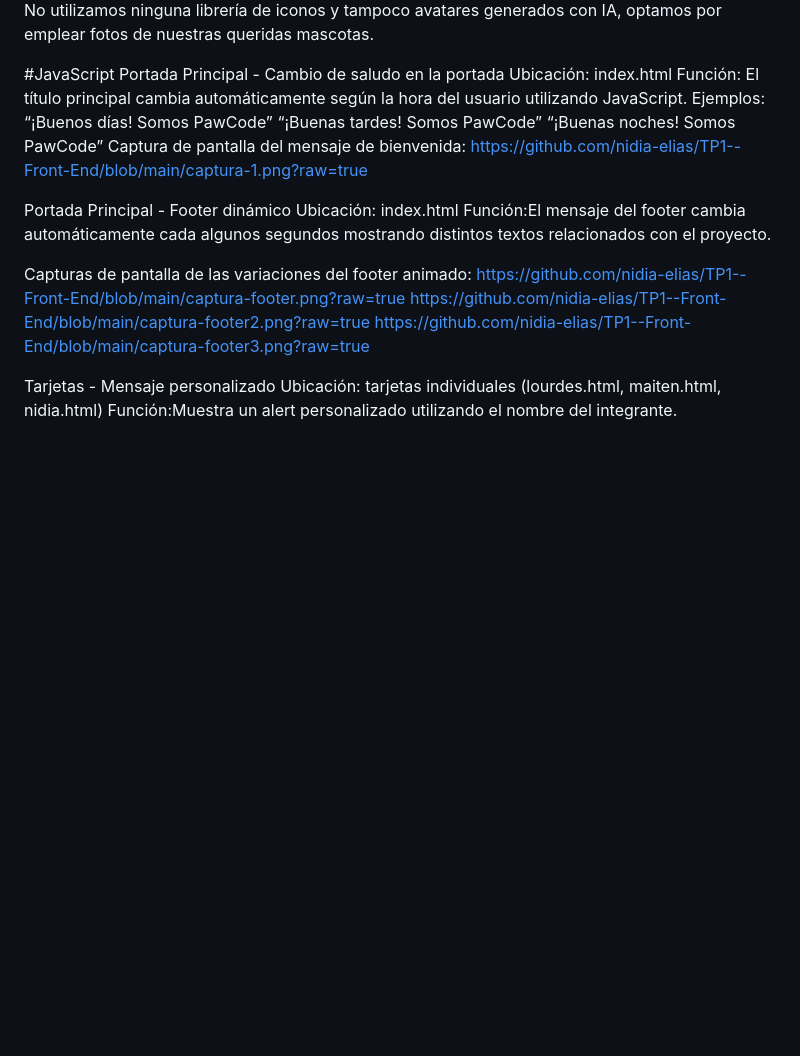
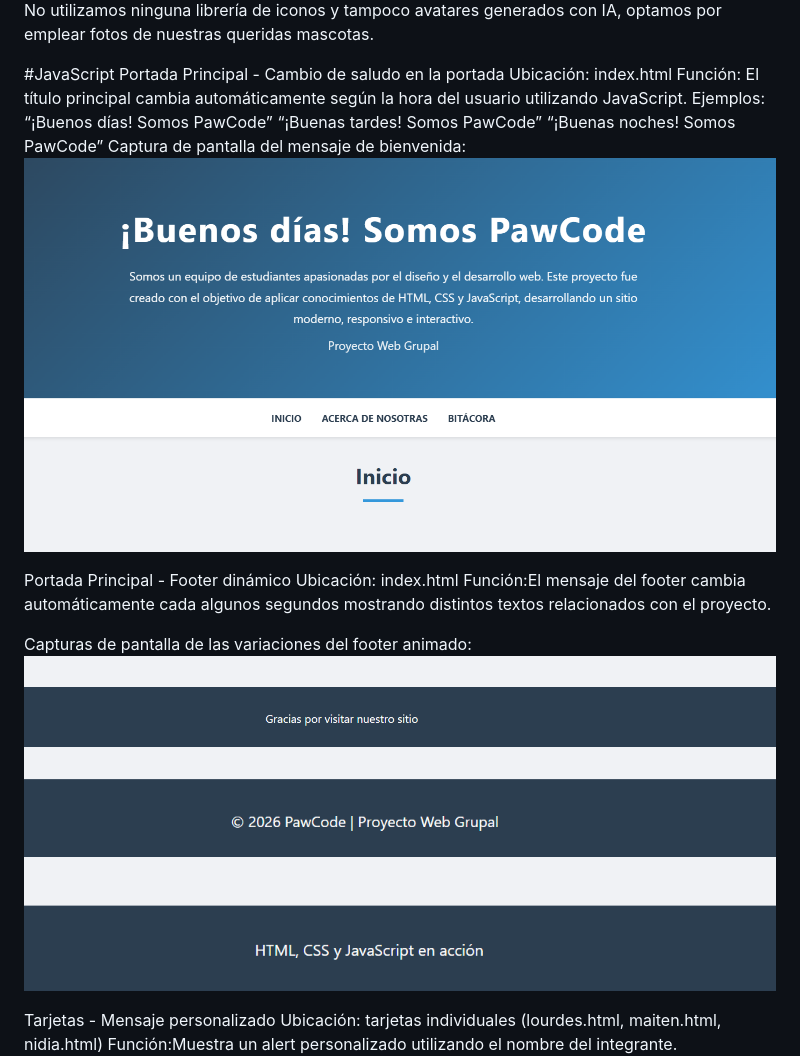
Before and after one commit to nidia-elias/TP1--Front-End, a Markdown page: README.md, the part around one of its changes. GitHub-like rendering; blank space fills up the shorter version.

Commit message:
capturas de funciones js

```diff
--- a/README.md
+++ b/README.md
@@ -61,16 +61,16 @@ Ejemplos:
 “¡Buenas tardes! Somos PawCode”
 “¡Buenas noches! Somos PawCode”
 Captura de pantalla del mensaje de bienvenida:
-https://github.com/nidia-elias/TP1--Front-End/blob/main/captura-1.png?raw=true
+![Mensaje bienvenida segun hora](https://github.com/nidia-elias/TP1--Front-End/blob/main/captura-1.png?raw=true)
 
 Portada Principal - Footer dinámico
 Ubicación: index.html
 Función:El mensaje del footer cambia automáticamente cada algunos segundos mostrando distintos textos relacionados con el proyecto.
 
 Capturas de pantalla de las variaciones del footer animado:
-https://github.com/nidia-elias/TP1--Front-End/blob/main/captura-footer.png?raw=true
-https://github.com/nidia-elias/TP1--Front-End/blob/main/captura-footer2.png?raw=true
-https://github.com/nidia-elias/TP1--Front-End/blob/main/captura-footer3.png?raw=true
+![Mensaje 1](https://github.com/nidia-elias/TP1--Front-End/blob/main/captura-footer.png?raw=true)
+![Mensaje 2](https://github.com/nidia-elias/TP1--Front-End/blob/main/captura-footer2.png?raw=true)
+![Mensaje 3](https://github.com/nidia-elias/TP1--Front-End/blob/main/captura-footer3.png?raw=true)
 
 Tarjetas - Mensaje personalizado
 Ubicación: tarjetas individuales (lourdes.html, maiten.html, nidia.html)
```
Also changed, not shown: other parts of README.md (+7 -3 lines).
